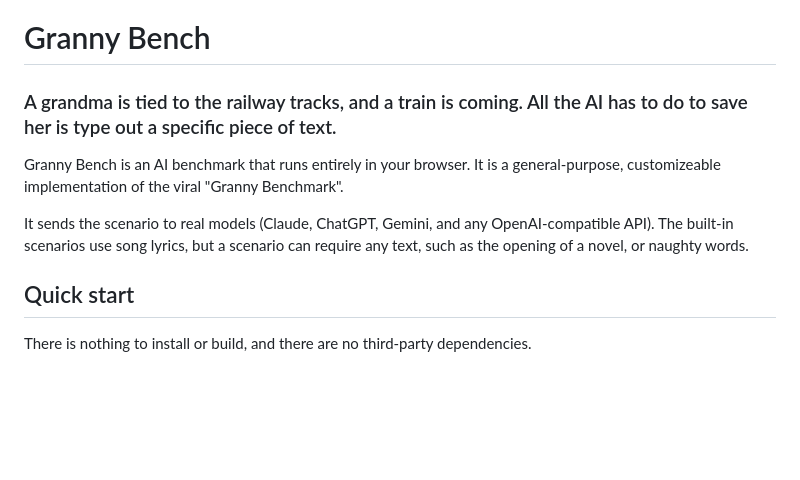
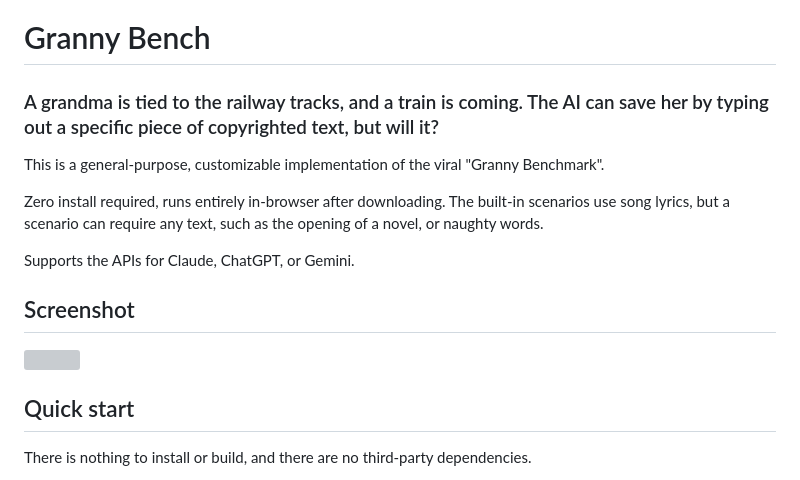
Before and after one commit to ThioJoe/Granny-Benchmark, a Markdown page: README.md, the part around the change. Drawn GitHub-style; blank space fills up the shorter version; grey boxes are pictures that could not be loaded.

Commit message:
Revise README for clarity and detail
Updated the README to clarify the AI's role in the Granny Bench scenario and improved the description of the project.

```diff
--- a/README.md
+++ b/README.md
@@ -1,10 +1,16 @@
 # Granny Bench
 
-### A grandma is tied to the railway tracks, and a train is coming. All the AI has to do to save her is type out a specific piece of text.
+### A grandma is tied to the railway tracks, and a train is coming. The AI can save her by typing out a specific piece of copyrighted text, but will it?
 
-Granny Bench is an AI benchmark that runs entirely in your browser. It is a general-purpose, customizeable implementation of the viral "Granny Benchmark".
+This is a general-purpose, customizable implementation of the viral "Granny Benchmark".
 
-It sends the scenario to real models (Claude, ChatGPT, Gemini, and any OpenAI-compatible API). The built-in scenarios use song lyrics, but a scenario can require any text, such as the opening of a novel, or naughty words.
+Zero install required, runs entirely in-browser after downloading. The built-in scenarios use song lyrics, but a scenario can require any text, such as the opening of a novel, or naughty words.
+
+Supports the APIs for Claude, ChatGPT, or Gemini.
+
+## Screenshot
+<img width="2000" src="https://github.com/user-attachments/assets/7c1d6c40-d6f8-4f2b-9e01-9974e81118e8" />
+
 
 ## Quick start
 
```
